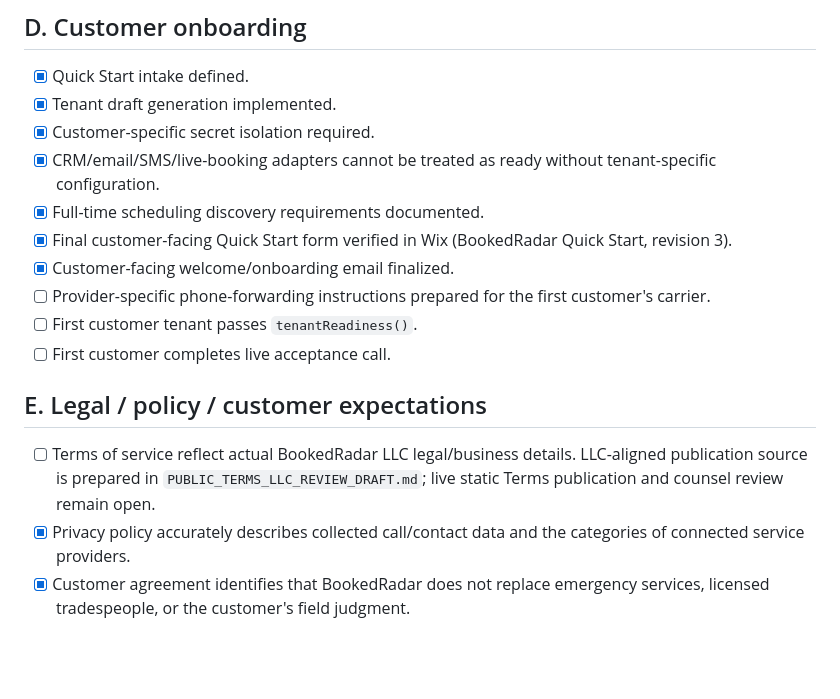
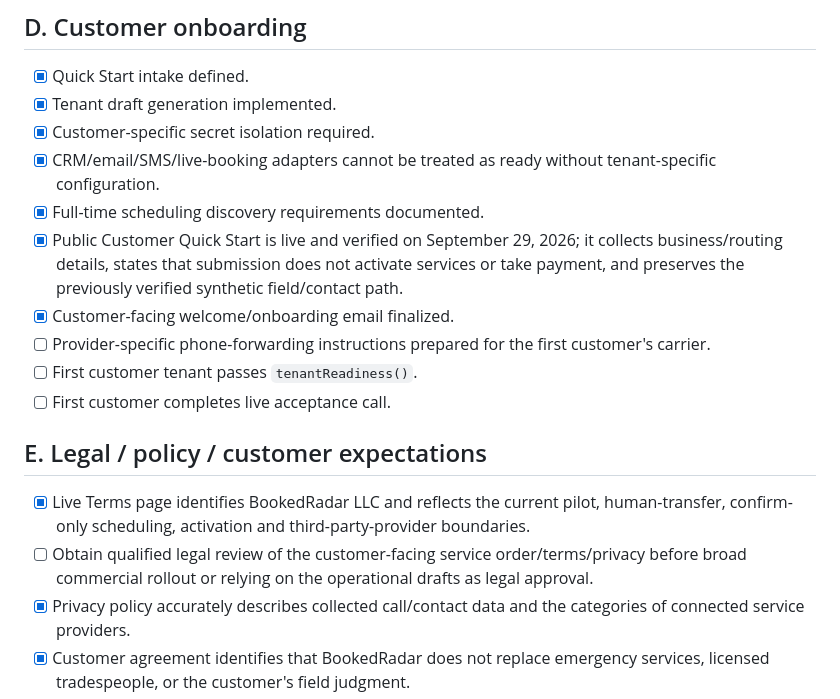
Before and after one commit to allenrandy74-dev/Bookedradar-platform-, a Markdown page: FIRST_CLIENT_LAUNCH_CHECKLIST.md, the part around one of its changes. GitHub-like rendering; blank space fills up the shorter version.

```diff
--- a/FIRST_CLIENT_LAUNCH_CHECKLIST.md
+++ b/FIRST_CLIENT_LAUNCH_CHECKLIST.md
@@ -46,7 +46,7 @@ This checklist defines the minimum gates for accepting a paying customer. A cust
 - [x] Customer-specific secret isolation required.
 - [x] CRM/email/SMS/live-booking adapters cannot be treated as ready without tenant-specific configuration.
 - [x] Full-time scheduling discovery requirements documented.
-- [x] Final customer-facing Quick Start form verified in Wix (BookedRadar Quick Start, revision 3).
+- [x] Public Customer Quick Start is live and verified on September 29, 2026; it collects business/routing details, states that submission does not activate services or take payment, and preserves the previously verified synthetic field/contact path.
 - [x] Customer-facing welcome/onboarding email finalized.
 - [ ] Provider-specific phone-forwarding instructions prepared for the first customer's carrier.
 - [ ] First customer tenant passes `tenantReadiness()`.
@@ -54,7 +54,8 @@ This checklist defines the minimum gates for accepting a paying customer. A cust
 
 ## E. Legal / policy / customer expectations
 
-- [ ] Terms of service reflect actual BookedRadar LLC legal/business details. LLC-aligned publication source is prepared in `PUBLIC_TERMS_LLC_REVIEW_DRAFT.md`; live static Terms publication and counsel review remain open.
+- [x] Live Terms page identifies BookedRadar LLC and reflects the current pilot, human-transfer, confirm-only scheduling, activation and third-party-provider boundaries.
+- [ ] Obtain qualified legal review of the customer-facing service order/terms/privacy before broad commercial rollout or relying on the operational drafts as legal approval.
 - [x] Privacy policy accurately describes collected call/contact data and the categories of connected service providers.
 - [x] Customer agreement identifies that BookedRadar does not replace emergency services, licensed tradespeople, or the customer's field judgment.
 - [x] Agreement states that confirm-only mode does not guarantee or write a live appointment.
```
Also changed, not shown: other parts of FIRST_CLIENT_LAUNCH_CHECKLIST.md (+28 -0 lines).
